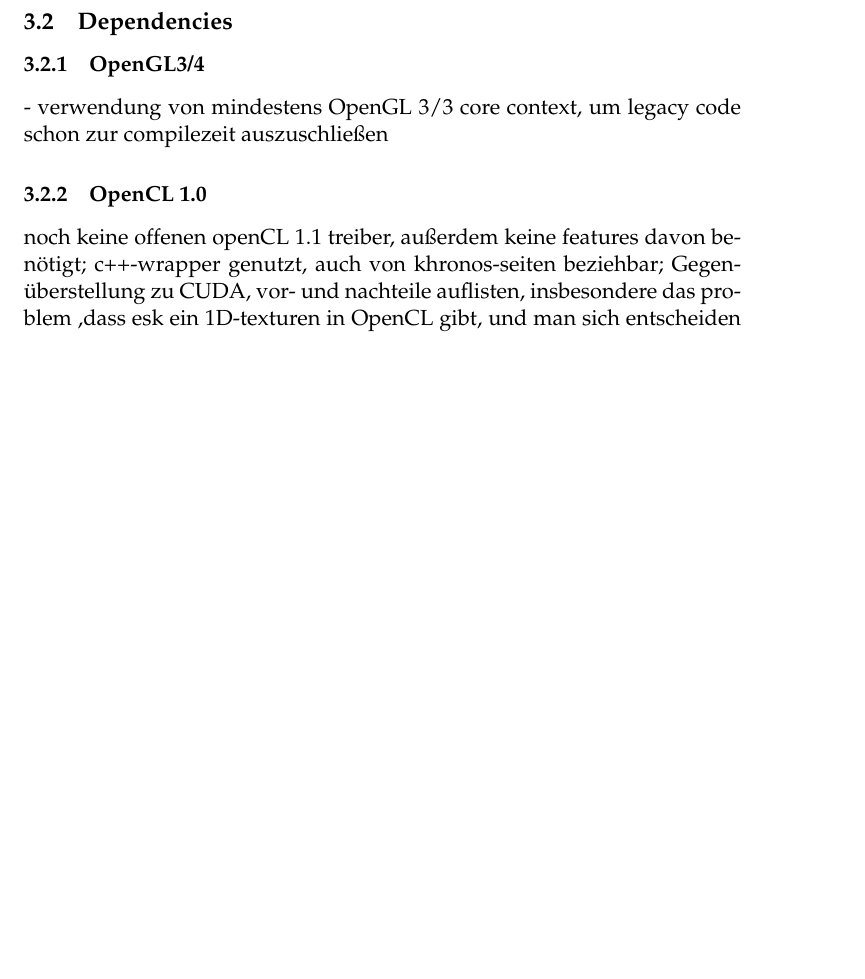
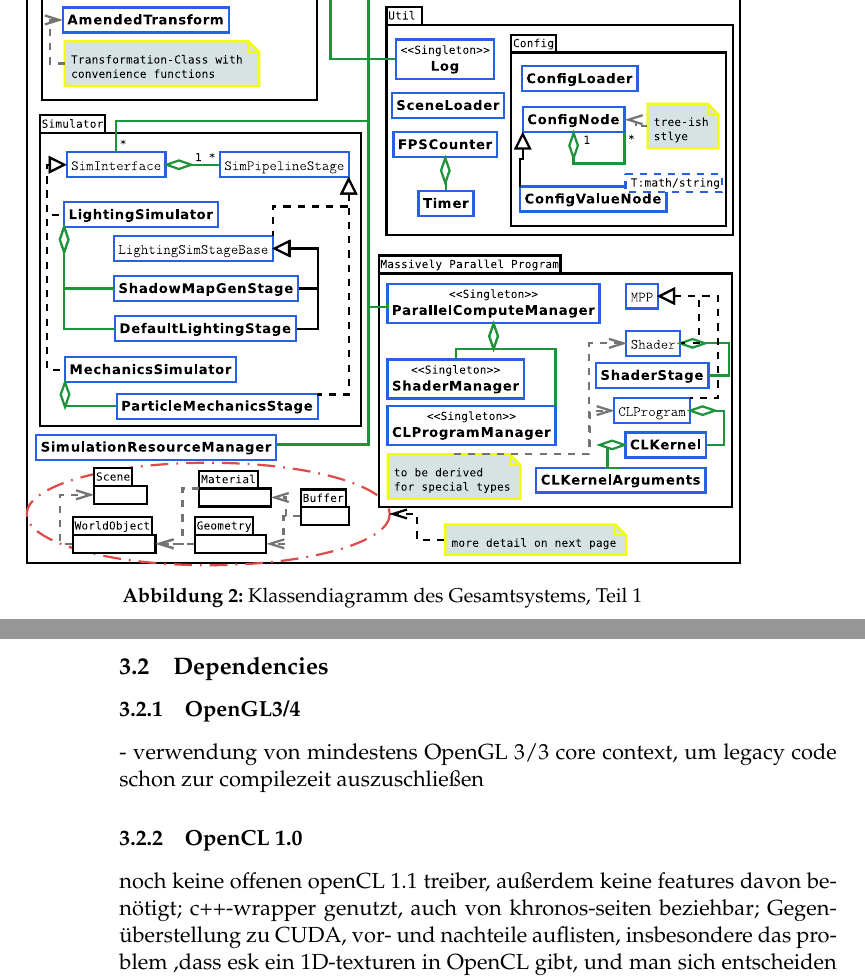
Before and after one commit to tychi/Flewnit, a LaTeX document (doc/Elaboration/BASchlueter.tex, which reads doc/Elaboration/Systemarchitektur.tex): part of page 21 of 32 before the commit and two parts of pages 21 and 22 of 33 after it, the two joined at a grey line, cut at the place of the change, the shorter picture padded with empty space. Compiled offline with pdfLaTeX.

Commit message:
first half of coars class diagram created and included into latex

```diff
--- a/doc/Elaboration/Systemarchitektur.tex
+++ b/doc/Elaboration/Systemarchitektur.tex
@@ -5,6 +5,12 @@
 
 
 \subsection{Klassendiagramm}
+
+\begin{figure}[!h]
+	 \includegraphics[width=\textwidth]{Overview_Flewnit_Architecture_After_Implementation1.pdf}
+	\caption{Klassendiagramm des Gesamtsystems, Teil 1}
+	\label{fig:ClassDiagOverview1}
+\end{figure}
 
 
 
```
Also changed, not shown: doc/Elaboration/BASchlueter.pdf, doc/Elaboration/pictures/Overview_Flewnit_Architecture_After_Implementation1.pdf (added), 2 other files.
